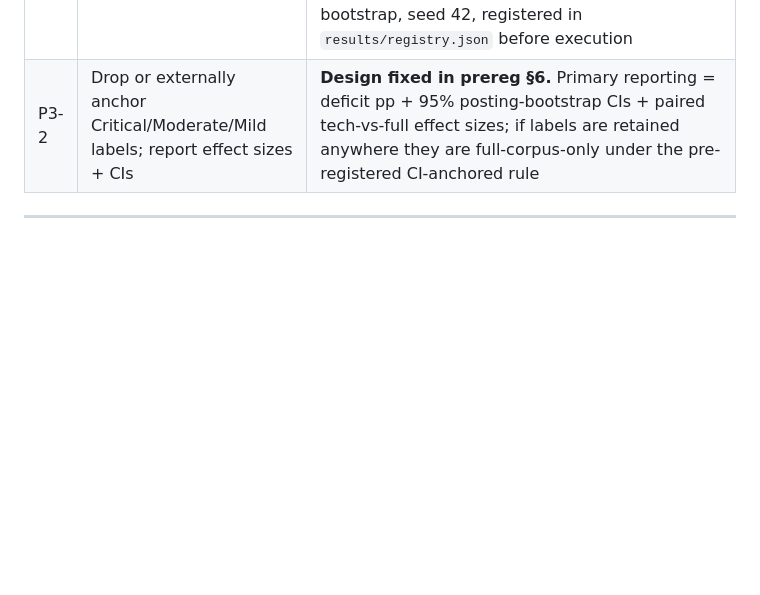
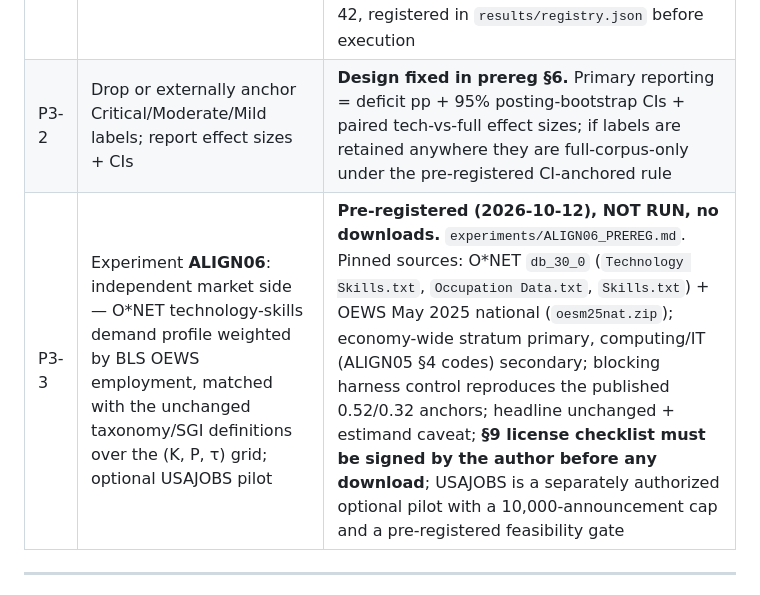
Before and after one commit to MIHMahmudEli/skill-gap-analysis, a Markdown page: reports/Q1_REVISION_PLAN.md, the part around the change. Drawn GitHub-style; blank space fills up the shorter version.

```diff
--- a/reports/Q1_REVISION_PLAN.md
+++ b/reports/Q1_REVISION_PLAN.md
@@ -201,6 +201,7 @@ FINDINGS.md` §C). Nothing applied until author approval.
 |---|---|---|
 | P3-1 | Experiment **ALIGN05**: stratify/filter postings by occupation family (tech vs non-tech); rerun domain deficits on tech-relevant subset | **Pre-registered (2026-10-11).** `experiments/ALIGN05_PREREG.md` committed before any run. Binding constraints: job family from `job_title`/occupation fields only (circularity firewall + taxonomy-intersection check); primary mapping O*NET-SOC major groups 15/17/19 via versioned keyword rule set (license recorded: US DOL public domain); secondary robustness = dataset's own `search_position` field; **blocking validation gate** — author hand-labels a 200-posting title sample (precision & recall ≥ 0.90 to proceed); both full-corpus and tech-only deficits reported, tech-only explicitly larger-by-construction and not the headline; posting-level bootstrap, seed 42, registered in `results/registry.json` before execution |
 | P3-2 | Drop or externally anchor Critical/Moderate/Mild labels; report effect sizes + CIs | **Design fixed in prereg §6.** Primary reporting = deficit pp + 95% posting-bootstrap CIs + paired tech-vs-full effect sizes; if labels are retained anywhere they are full-corpus-only under the pre-registered CI-anchored rule |
+| P3-3 | Experiment **ALIGN06**: independent market side — O\*NET technology-skills demand profile weighted by BLS OEWS employment, matched with the unchanged taxonomy/SGI definitions over the (K, P, τ) grid; optional USAJOBS pilot | **Pre-registered (2026-10-12), NOT RUN, no downloads.** `experiments/ALIGN06_PREREG.md`. Pinned sources: O\*NET `db_30_0` (`Technology Skills.txt`, `Occupation Data.txt`, `Skills.txt`) + OEWS May 2025 national (`oesm25nat.zip`); economy-wide stratum primary, computing/IT (ALIGN05 §4 codes) secondary; blocking harness control reproduces the published 0.52/0.32 anchors; headline unchanged + estimand caveat; **§9 license checklist must be signed by the author before any download**; USAJOBS is a separately authorized optional pilot with a 10,000-announcement cap and a pre-registered feasibility gate |
 
 ---
 
```
Also changed, not shown: experiments/ALIGN06_PREREG.md (added, +304 -0 lines).
